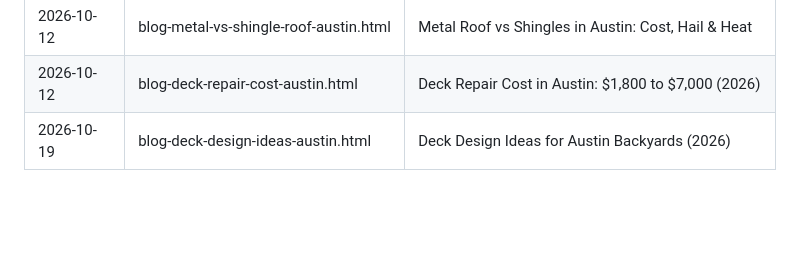
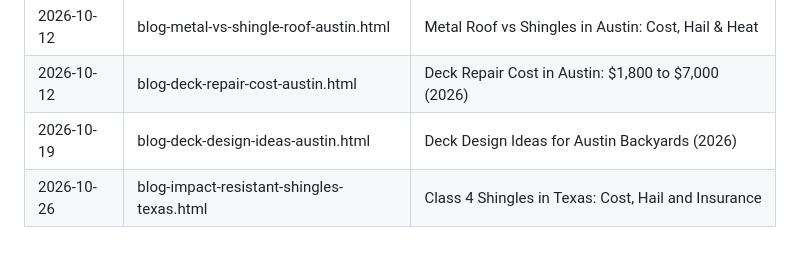
Before and after one commit to brookemalisseelliott-hue/jbwebsite, a Markdown page: .claude/blog-agent.md, the part around the change. Drawn GitHub-style; blank space fills up the shorter version.

Commit message:
Log 2026-10-26 blog post in playbook
Co-Authored-By: Claude Opus 5.5 <noreply@anthropic.com>
Claude-Session: https://claude.ai/code/session_014S5jRrqwTNkGmBUNHgH2NP

```diff
--- a/.claude/blog-agent.md
+++ b/.claude/blog-agent.md
@@ -249,3 +249,4 @@ Plain English for Brooke, no jargon, no em dashes:
 | 2026-10-12 | blog-metal-vs-shingle-roof-austin.html | Metal Roof vs Shingles in Austin: Cost, Hail & Heat |
 | 2026-10-12 | blog-deck-repair-cost-austin.html | Deck Repair Cost in Austin: $1,800 to $7,000 (2026) |
 | 2026-10-19 | blog-deck-design-ideas-austin.html | Deck Design Ideas for Austin Backyards (2026) |
+| 2026-10-26 | blog-impact-resistant-shingles-texas.html | Class 4 Shingles in Texas: Cost, Hail and Insurance |
```
